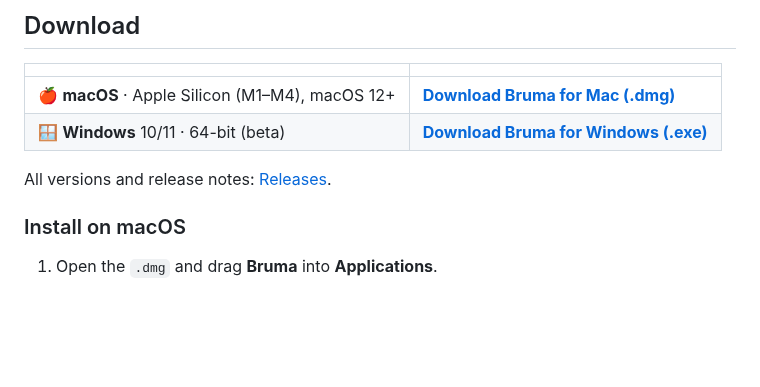
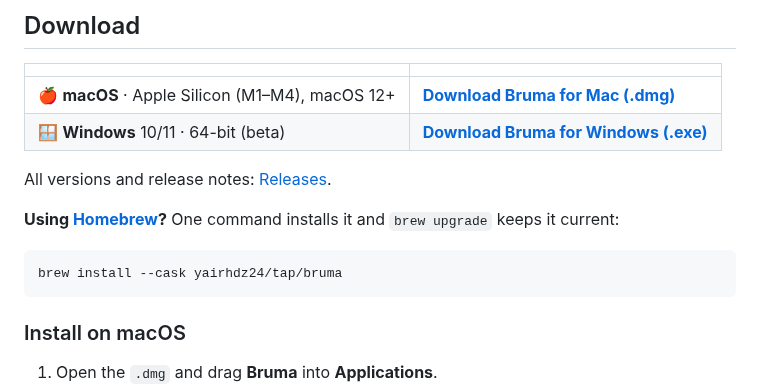
Before and after one commit to yairhdz24/bruma, a Markdown page: README.md, the part around one of its changes. GitHub-like rendering; blank space fills up the shorter version.

````diff
--- a/README.md
+++ b/README.md
@@ -69,6 +69,12 @@ Free, open-source voice keyboard for your Mac. Tap <kbd>fn</kbd>, speak, and cle
 | 🪟 **Windows** 10/11 · 64-bit (beta) | [**Download Bruma for Windows (.exe)**](https://github.com/yairhdz24/bruma/releases/latest/download/Bruma-Windows-x64-setup.exe) |
 
 All versions and release notes: [Releases](https://github.com/yairhdz24/bruma/releases).
+
+**Using [Homebrew](https://brew.sh)?** One command installs it and `brew upgrade` keeps it current:
+
+```sh
+brew install --cask yairhdz24/tap/bruma
+```
 
 ### Install on macOS
 
````
Also changed, not shown: other parts of README.md (+1 -1 lines), README.es.md (+7 -1 lines), docs/assets/social-preview-es.png (added), docs/assets/social-preview.png (added), 7 other files.
